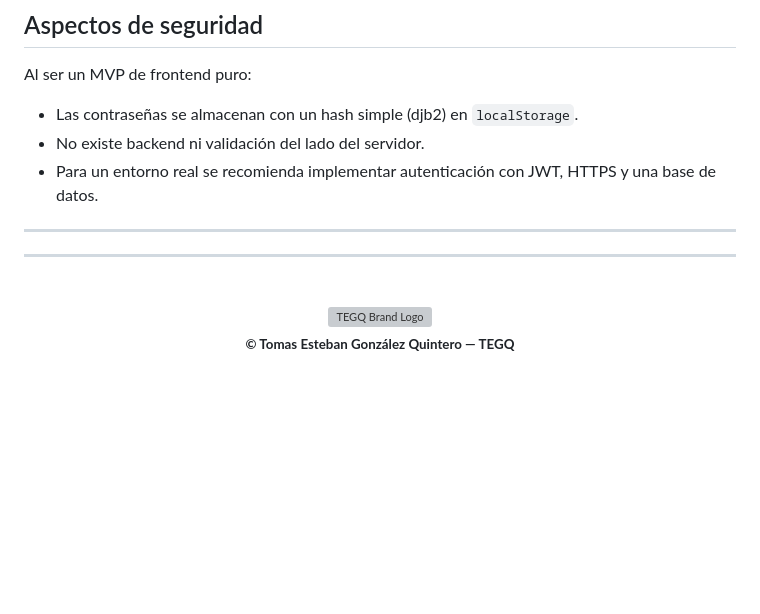
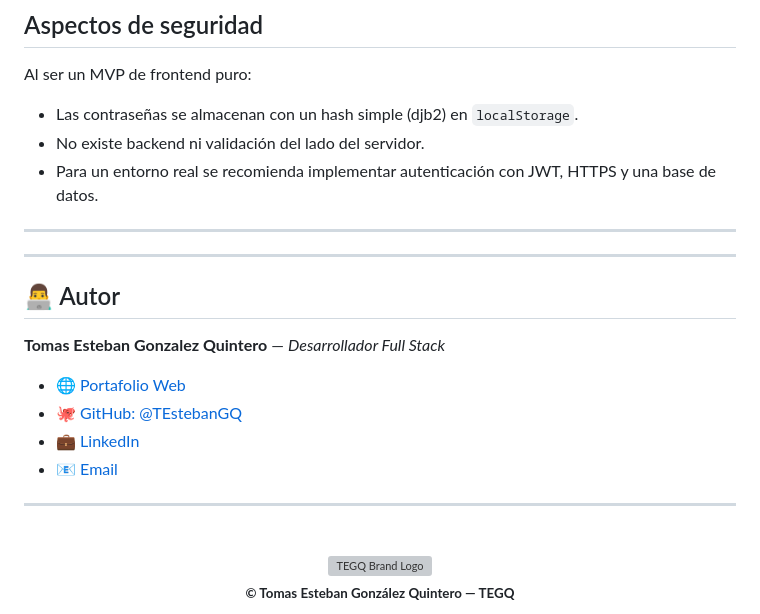
Before and after one commit to TEstebanGQ/PROYECTO-JAVASCRIPT-D1-TOMAS, a Markdown page: README.md, the part around the change. Drawn GitHub-style; blank space fills up the shorter version; grey boxes are pictures that could not be loaded.

Commit message:
docs: agregar seccion de autor con Tomas Esteban Gonzalez Quintero - Desarrollador Full Stack

```diff
--- a/README.md
+++ b/README.md
@@ -154,6 +154,17 @@ Al ser un MVP de frontend puro:
 
 ---
 
+## 👨‍💻 Autor
+
+**Tomas Esteban Gonzalez Quintero** — *Desarrollador Full Stack*
+
+- 🌐 [Portafolio Web](https://portafolio-tegq.netlify.app/)
+- 🐙 [GitHub: @TEstebanGQ](https://github.com/TEstebanGQ)
+- 💼 [LinkedIn](https://www.linkedin.com/in/tomas-esteban-gonzalez-quintero/)
+- 📧 [Email](mailto:tomasestebangonzalezquintero@gmail.com)
+
+---
+
 <div align="center">
   <br/>
   <a href="https://github.com/TEstebanGQ">
```
